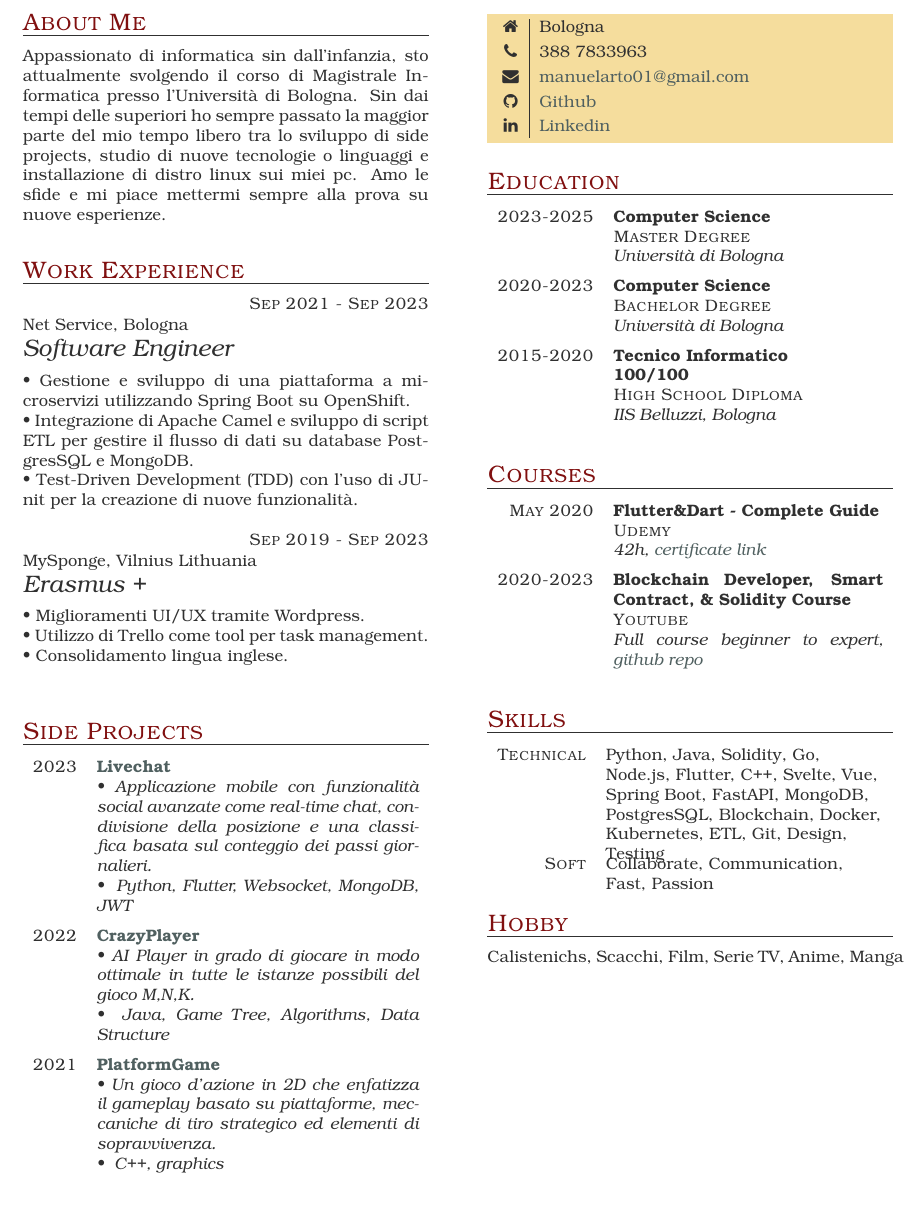
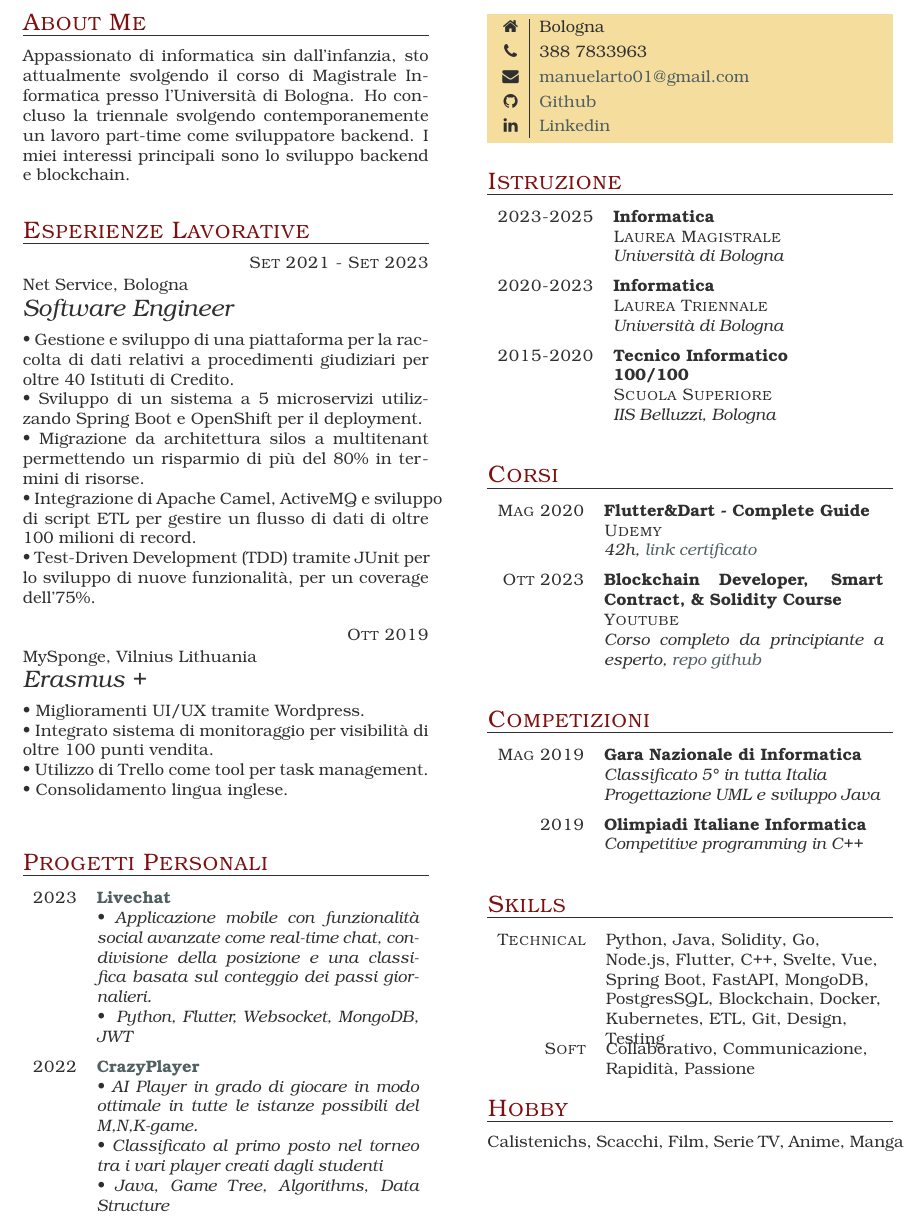
Before and after one commit to ManuelArto/arto-manuel-cv, a LaTeX CV (CVArtoManuel_IT.tex): part of the page, cut so that both start at the same text, the shorter picture padded with empty space. Compiled offline with pdfLaTeX.

Commit message:
Aggiornato CV ita

```diff
--- a/CVArtoManuel_IT.tex
+++ b/CVArtoManuel_IT.tex
@@ -12,30 +12,32 @@
 
 \section{About Me}
 
-Appassionato di informatica sin dall'infanzia, sto attualmente svolgendo il corso di Magistrale Informatica presso l'Università di Bologna. Sin dai tempi delle superiori ho sempre passato la maggior parte del mio tempo libero tra lo sviluppo di side projects, studio di nuove tecnologie o linguaggi e installazione di distro linux sui miei pc. Amo le sfide e mi piace mettermi sempre alla prova su nuove esperienze.
+Appassionato di informatica sin dall'infanzia, sto attualmente svolgendo il corso di Magistrale Informatica presso l'Università di Bologna. Ho concluso la triennale svolgendo contemporanemente un lavoro part-time come sviluppatore backend. I miei interessi principali sono lo sviluppo backend e blockchain.
 
-
-\section{Work Experience}
+\section{Esperienze Lavorative}
 
 \begin{eventlist}
 
-\item{Sep 2021 - Sep 2023}
+\item{Set 2021 - Set 2023}
      {Net Service, Bologna}
      {Software Engineer} \\
-\textbullet~Gestione e sviluppo di una piattaforma a microservizi utilizzando Spring Boot su OpenShift. \newline
-\textbullet~Integrazione di Apache Camel e sviluppo di script ETL per gestire il flusso di dati su database PostgresSQL e MongoDB. \newline
-\textbullet~Test-Driven Development (TDD) con l'uso di JUnit per la creazione di nuove funzionalità.
+     \textbullet~Gestione e sviluppo di una piattaforma per la raccolta di dati relativi a procedimenti giudiziari per oltre 40 Istituti di Credito. \\
+     \textbullet~Sviluppo di un sistema a 5 microservizi utilizzando Spring Boot e OpenShift per il deployment. \\
+     \textbullet~Migrazione da architettura silos a multitenant permettendo un risparmio di più del 80\% in termini di risorse. \\
+     \textbullet~Integrazione di Apache Camel, ActiveMQ e sviluppo di script ETL per gestire un flusso di dati di oltre 100 milioni di record. \\
+     \textbullet~Test-Driven Development (TDD) tramite JUnit per lo sviluppo di nuove funzionalità, per un coverage dell'75\%.
 
-\item{Sep 2019 - Sep 2023}
+\item{Ott 2019}
      {MySponge, Vilnius Lithuania}
      {Erasmus +} \\
-\textbullet~Miglioramenti UI/UX tramite Wordpress. \newline
-\textbullet~Utilizzo di Trello come tool per task management. \newline
-\textbullet~Consolidamento lingua inglese.
+     \textbullet~Miglioramenti UI/UX tramite Wordpress. \newline
+     \textbullet~Integrato sistema di monitoraggio per visibilità di oltre 100 punti vendita. \newline
+     \textbullet~Utilizzo di Trello come tool per task management. \newline
+     \textbullet~Consolidamento lingua inglese.
 \end{eventlist}
 
 
-\section{Side Projects}
+\section{Progetti Personali}
 
 \begin{yearlist}
 
@@ -45,14 +47,13 @@ Appassionato di informatica sin dall'infanzia, sto attualmente svolgendo il cors
     \textbullet~ Python, Flutter, Websocket, MongoDB, JWT}
 \item{2022}
      {\href{https://github.com/manuelarto/crazyplayer}{CrazyPlayer}}
-     {\textbullet~AI Player in grado di giocare in modo ottimale in tutte le istanze possibili del gioco M,N,K. \newline
-    \textbullet~ Java, Game Tree, Algorithms, Data Structure}
-\item{2021}
-     {\href{https://github.com/manuelarto/platformgame}{PlatformGame}}
-     {\textbullet~Un gioco d'azione in 2D che enfatizza il gameplay basato su piattaforme, meccaniche di tiro strategico ed elementi di sopravvivenza. \newline
-    \textbullet~ C++, graphics}
+     {\textbullet~AI Player in grado di giocare in modo ottimale in tutte le istanze possibili del M,N,K-game. \newline
+     \textbullet~Classificato al primo posto nel torneo tra i vari player creati dagli studenti  \newline
+    \textbullet~Java, Game Tree, Algorithms, Data Structure}
+\end{yearlist}
 
-\end{yearlist}
+
+\newpage
 
 
 \begin{keyvaluelist}{personal}
@@ -64,36 +65,52 @@ Appassionato di informatica sin dall'infanzia, sto attualmente svolgendo il cors
 \end{keyvaluelist}
 
 
-\section{Education}
+\section{Istruzione}
 
 \begin{yearlist}
 
-\item[Master Degree]{2023-2025}
-     {Computer Science}
+\item[Laurea Magistrale]{2023-2025}
+     {Informatica}
      {Università di Bologna}
 
-\item[Bachelor Degree]{2020-2023}
-    {Computer Science}
+\item[Laurea Triennale]{2020-2023}
+    {Informatica}
     {Università di Bologna}
 
-\item[High School Diploma]{2015-2020}
+\item[Scuola Superiore]{2015-2020}
     {Tecnico Informatico \newline 100/100}
     {IIS Belluzzi, Bologna}
 
 \end{yearlist}
 
 
-\section{Courses}
+\section{Corsi}
 
 \begin{yearlist}
 
-\item[Udemy]{May 2020}
+\item[Udemy]{Mag 2020}
      {Flutter\&Dart - Complete Guide}
-     {42h, \href{https://www.udemy.com/certificate/UC-c6f5a32f-babc-42f9-8a0a-6effadf9e7cd/}{certificate link}}
+     {42h, \href{https://www.udemy.com/certificate/UC-c6f5a32f-babc-42f9-8a0a-6effadf9e7cd/}{link certificato}}
 
-\item[Youtube]{2020-2023}
+\item[Youtube]{Ott 2023}
     {Blockchain Developer, Smart Contract, \& Solidity Course}
-    {Full course beginner to expert, \href{https://github.com/Cyfrin/foundry-full-course-f23}{github repo}}
+    {Corso completo da principiante a esperto, \href{https://github.com/Cyfrin/foundry-full-course-f23}{repo github}}
+
+\end{yearlist}
+
+
+\section{Competizioni}
+
+\begin{yearlist}
+
+\item[]{Mag 2019}
+     {Gara Nazionale di Informatica}
+     {Classificato 5° in tutta Italia \newline
+     Progettazione UML e sviluppo Java}
+
+\item[]{2019}
+    {Olimpiadi Italiane Informatica}
+    {Competitive programming in C++}
 
 \end{yearlist}
 
@@ -106,7 +123,7 @@ Appassionato di informatica sin dall'infanzia, sto attualmente svolgendo il cors
      {Python, Java, Solidity, Go, Node.js, Flutter, C++, Svelte, Vue, Spring Boot, FastAPI, MongoDB, PostgresSQL, Blockchain, Docker, Kubernetes, ETL, Git, Design, Testing}
 
 \item{Soft}
-     {Collaborate, Communication, Fast, Passion}
+     {Collaborativo, Communicazione, Rapidità, Passione}
 
 \end{factlist}
 
```
